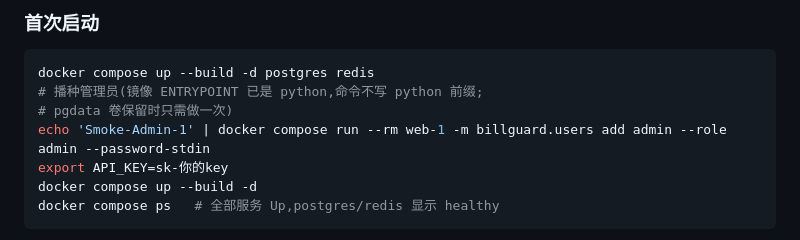
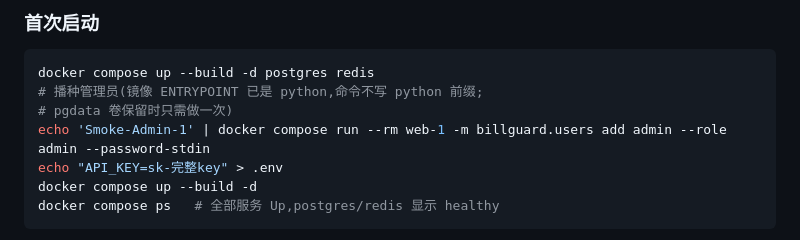
Before and after one commit to lxyang01/agent_harness, a Markdown page: README.md, the part around the change. Rendered like a GitHub page.

````diff
--- a/README.md
+++ b/README.md
@@ -88,7 +88,7 @@ docker compose up --build -d postgres redis
 # 播种管理员(镜像 ENTRYPOINT 已是 python,命令不写 python 前缀;
 # pgdata 卷保留时只需做一次)
 echo 'Smoke-Admin-1' | docker compose run --rm web-1 -m billguard.users add admin --role admin --password-stdin
-export API_KEY=sk-你的key
+echo "API_KEY=sk-完整key" > .env
 docker compose up --build -d
 docker compose ps   # 全部服务 Up,postgres/redis 显示 healthy
 ```
````
